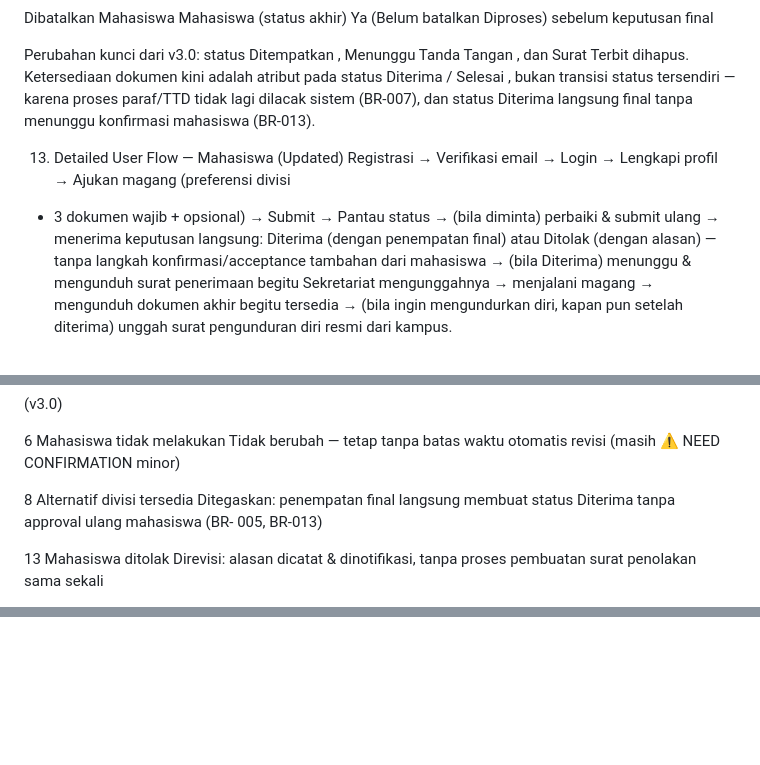
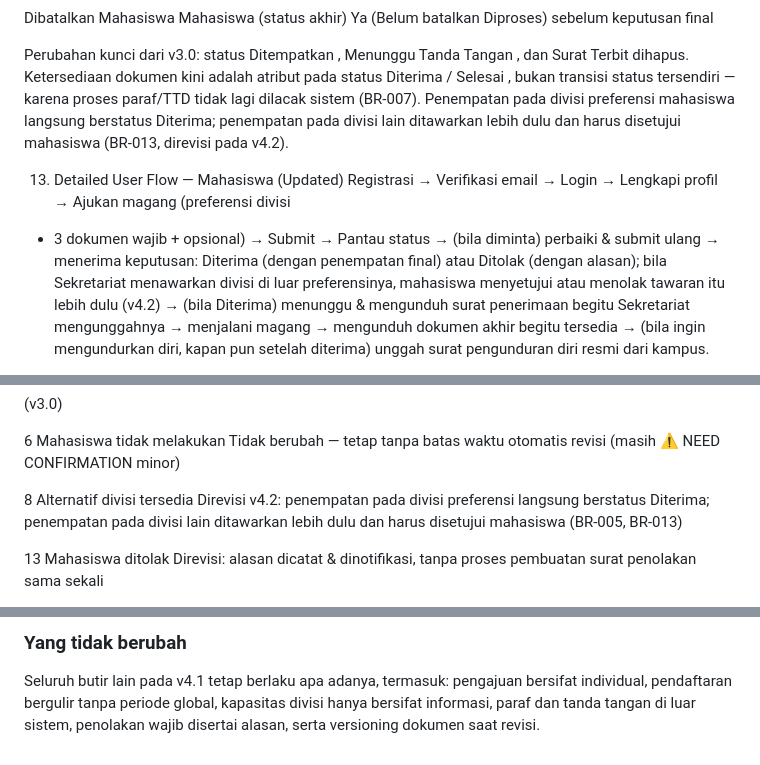
Before and after one commit to Khalishazahwa15/simagang, a Markdown page: docs/PRD.md, 3 parts joined by grey strips. Drawn GitHub-style; blank space fills up the shorter version.

```diff
--- a/PRD_SIMAGANG_Bappeda_Lampung_v4.1_FINAL.md
+++ b/docs/PRD.md
@@ -415,15 +415,17 @@ Diri            unggah surat      →
 Perubahan kunci dari v3.0: status Ditempatkan , Menunggu Tanda Tangan , dan Surat
 Terbit dihapus. Ketersediaan dokumen kini adalah atribut pada status
  Diterima / Selesai , bukan transisi status tersendiri — karena proses paraf/TTD tidak lagi
-dilacak sistem (BR-007), dan status Diterima langsung final tanpa menunggu konfirmasi
-mahasiswa (BR-013).
+dilacak sistem (BR-007). Penempatan pada divisi preferensi mahasiswa langsung
+berstatus Diterima; penempatan pada divisi lain ditawarkan lebih dulu dan harus
+disetujui mahasiswa (BR-013, direvisi pada v4.2).
 
 13. Detailed User Flow — Mahasiswa (Updated)
 Registrasi → Verifikasi email → Login → Lengkapi profil → Ajukan magang (preferensi divisi
 + 3 dokumen wajib + opsional) → Submit → Pantau status → (bila diminta) perbaiki &
-submit ulang → menerima keputusan langsung: Diterima (dengan penempatan final)
-atau Ditolak (dengan alasan) — tanpa langkah konfirmasi/acceptance tambahan dari
-mahasiswa → (bila Diterima) menunggu & mengunduh surat penerimaan begitu
+submit ulang → menerima keputusan: Diterima (dengan penempatan final) atau
+Ditolak (dengan alasan); bila Sekretariat menawarkan divisi di luar preferensinya,
+mahasiswa menyetujui atau menolak tawaran itu lebih dulu (v4.2) → (bila Diterima)
+menunggu & mengunduh surat penerimaan begitu
 Sekretariat mengunggahnya → menjalani magang → mengunduh dokumen akhir begitu
 tersedia → (bila ingin mengundurkan diri, kapan pun setelah diterima) unggah surat
 pengunduran diri resmi dari kampus.
@@ -594,9 +596,10 @@ ke tabel 25 skenario v3.0)
  6        Mahasiswa tidak melakukan    Tidak berubah — tetap tanpa batas waktu otomatis
           revisi                       (masih ⚠️ NEED CONFIRMATION minor)
 
- 8        Alternatif divisi tersedia   Ditegaskan: penempatan final langsung membuat
-                                       status Diterima tanpa approval ulang mahasiswa (BR-
-                                       005, BR-013)
+ 8        Alternatif divisi tersedia   Direvisi v4.2: penempatan pada divisi preferensi
+                                       langsung berstatus Diterima; penempatan pada divisi
+                                       lain ditawarkan lebih dulu dan harus disetujui
+                                       mahasiswa (BR-005, BR-013)
 
  13       Mahasiswa ditolak            Direvisi: alasan dicatat & dinotifikasi, tanpa proses
                                        pembuatan surat penolakan sama sekali
@@ -772,0 +828,6 @@ Perubahan yang dikunci:
+### Yang tidak berubah
+
+Seluruh butir lain pada v4.1 tetap berlaku apa adanya, termasuk: pengajuan
+bersifat individual, pendaftaran bergulir tanpa periode global, kapasitas divisi
+hanya bersifat informasi, paraf dan tanda tangan di luar sistem, penolakan wajib
+disertai alasan, serta versioning dokumen saat revisi.
```
Also changed, not shown: other parts of docs/PRD.md (+53 -1 lines), docs/ATURAN_BISNIS.md (renamed from docs/PRD_ANALYSIS.md, +18 -4 lines), docs/KETERLACAKAN_PRD.md (renamed from docs/IMPLEMENTATION_TRACEABILITY.md, +7 -5 lines).
